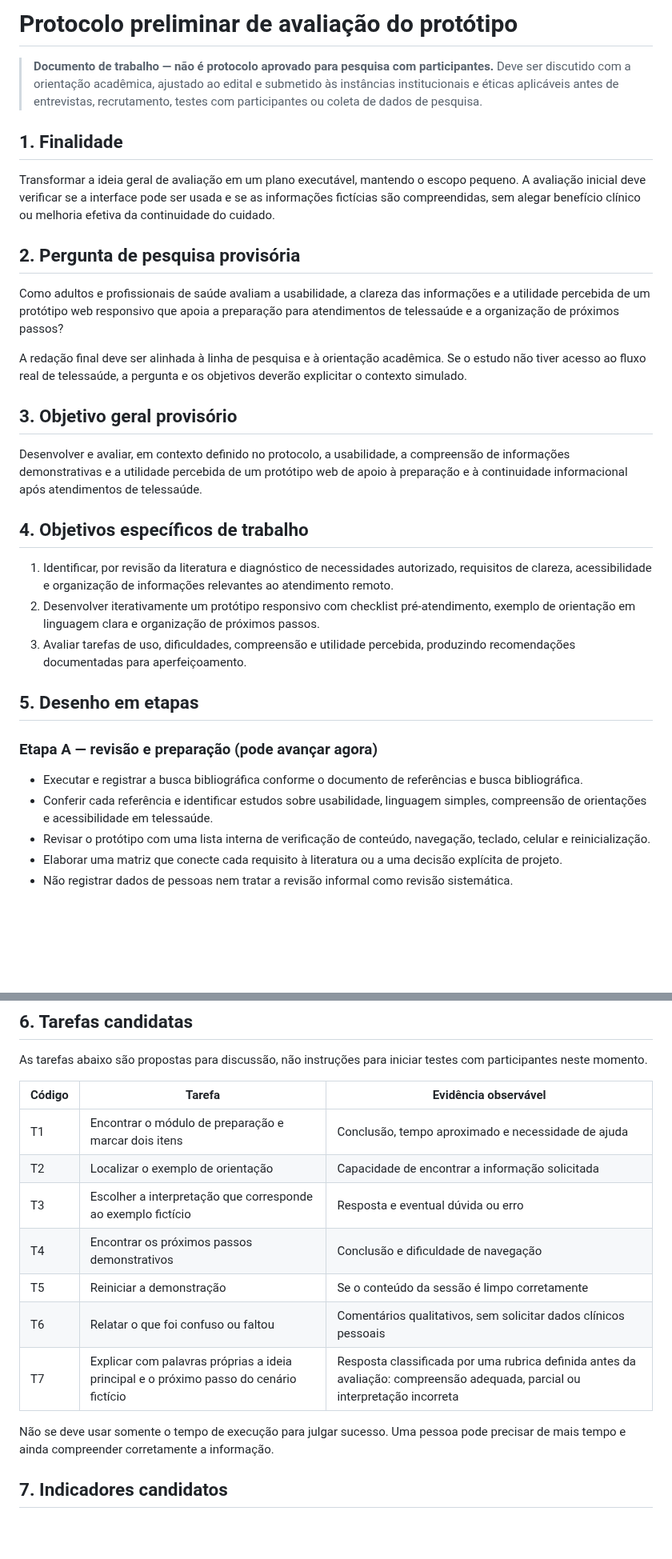
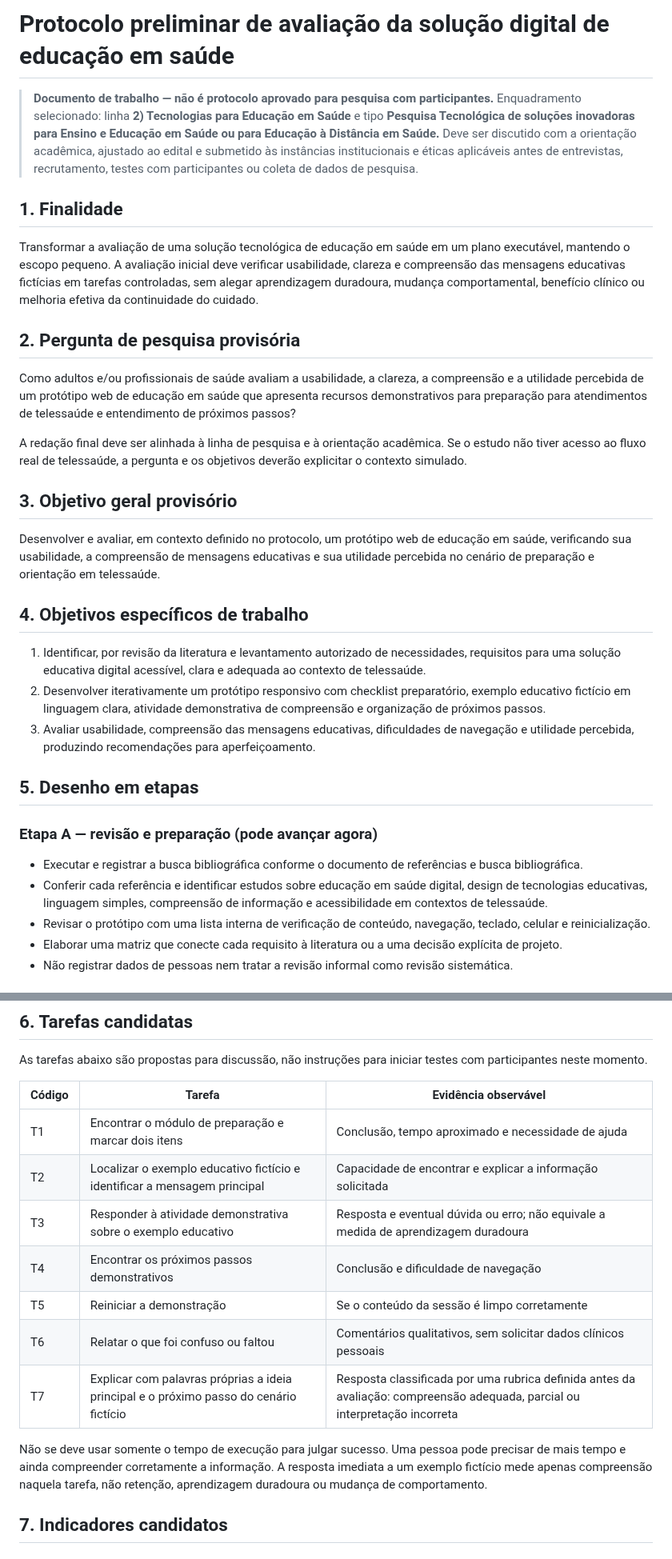
Before and after one commit to pablopcdossantos2-sys/repositorio-repo, a Markdown page: docs/protocolo-preliminar-avaliacao.md, 2 parts joined by grey strips. Shown at 80% size. GitHub-like rendering; blank space fills up the shorter version.

Commit message:
docs: align evaluation protocol with health education project

```diff
--- a/docs/protocolo-preliminar-avaliacao.md
+++ b/docs/protocolo-preliminar-avaliacao.md
@@ -1,33 +1,33 @@
-# Protocolo preliminar de avaliação do protótipo
+# Protocolo preliminar de avaliação da solução digital de educação em saúde
 
-> **Documento de trabalho — não é protocolo aprovado para pesquisa com participantes.** Deve ser discutido com a orientação acadêmica, ajustado ao edital e submetido às instâncias institucionais e éticas aplicáveis antes de entrevistas, recrutamento, testes com participantes ou coleta de dados de pesquisa.
+> **Documento de trabalho — não é protocolo aprovado para pesquisa com participantes.** Enquadramento selecionado: linha **2) Tecnologias para Educação em Saúde** e tipo **Pesquisa Tecnológica de soluções inovadoras para Ensino e Educação em Saúde ou para Educação à Distância em Saúde.** Deve ser discutido com a orientação acadêmica, ajustado ao edital e submetido às instâncias institucionais e éticas aplicáveis antes de entrevistas, recrutamento, testes com participantes ou coleta de dados de pesquisa.
 
 ## 1. Finalidade
 
-Transformar a ideia geral de avaliação em um plano executável, mantendo o escopo pequeno. A avaliação inicial deve verificar se a interface pode ser usada e se as informações fictícias são compreendidas, sem alegar benefício clínico ou melhoria efetiva da continuidade do cuidado.
+Transformar a avaliação de uma solução tecnológica de educação em saúde em um plano executável, mantendo o escopo pequeno. A avaliação inicial deve verificar usabilidade, clareza e compreensão das mensagens educativas fictícias em tarefas controladas, sem alegar aprendizagem duradoura, mudança comportamental, benefício clínico ou melhoria efetiva da continuidade do cuidado.
 
 ## 2. Pergunta de pesquisa provisória
 
-Como adultos e profissionais de saúde avaliam a usabilidade, a clareza das informações e a utilidade percebida de um protótipo web responsivo que apoia a preparação para atendimentos de telessaúde e a organização de próximos passos?
+Como adultos e/ou profissionais de saúde avaliam a usabilidade, a clareza, a compreensão e a utilidade percebida de um protótipo web de educação em saúde que apresenta recursos demonstrativos para preparação para atendimentos de telessaúde e entendimento de próximos passos?
 
 A redação final deve ser alinhada à linha de pesquisa e à orientação acadêmica. Se o estudo não tiver acesso ao fluxo real de telessaúde, a pergunta e os objetivos deverão explicitar o contexto simulado.
 
 ## 3. Objetivo geral provisório
 
-Desenvolver e avaliar, em contexto definido no protocolo, a usabilidade, a compreensão de informações demonstrativas e a utilidade percebida de um protótipo web de apoio à preparação e à continuidade informacional após atendimentos de telessaúde.
+Desenvolver e avaliar, em contexto definido no protocolo, um protótipo web de educação em saúde, verificando sua usabilidade, a compreensão de mensagens educativas e sua utilidade percebida no cenário de preparação e orientação em telessaúde.
 
 ## 4. Objetivos específicos de trabalho
 
-1. Identificar, por revisão da literatura e diagnóstico de necessidades autorizado, requisitos de clareza, acessibilidade e organização de informações relevantes ao atendimento remoto.
-2. Desenvolver iterativamente um protótipo responsivo com checklist pré-atendimento, exemplo de orientação em linguagem clara e organização de próximos passos.
-3. Avaliar tarefas de uso, dificuldades, compreensão e utilidade percebida, produzindo recomendações documentadas para aperfeiçoamento.
+1. Identificar, por revisão da literatura e levantamento autorizado de necessidades, requisitos para uma solução educativa digital acessível, clara e adequada ao contexto de telessaúde.
+2. Desenvolver iterativamente um protótipo responsivo com checklist preparatório, exemplo educativo fictício em linguagem clara, atividade demonstrativa de compreensão e organização de próximos passos.
+3. Avaliar usabilidade, compreensão das mensagens educativas, dificuldades de navegação e utilidade percebida, produzindo recomendações para aperfeiçoamento.
 
 ## 5. Desenho em etapas
 
 ### Etapa A — revisão e preparação (pode avançar agora)
 
 - Executar e registrar a busca bibliográfica conforme o documento de referências e busca bibliográfica.
-- Conferir cada referência e identificar estudos sobre usabilidade, linguagem simples, compreensão de orientações e acessibilidade em telessaúde.
+- Conferir cada referência e identificar estudos sobre educação em saúde digital, design de tecnologias educativas, linguagem simples, compreensão de informação e acessibilidade em contextos de telessaúde.
 - Revisar o protótipo com uma lista interna de verificação de conteúdo, navegação, teclado, celular e reinicialização.
 - Elaborar uma matriz que conecte cada requisito à literatura ou a uma decisão explícita de projeto.
 - Não registrar dados de pessoas nem tratar a revisão informal como revisão sistemática.
@@ -53,14 +53,14 @@ As tarefas abaixo são propostas para discussão, não instruções para iniciar
 | Código | Tarefa | Evidência observável |
 |---|---|---|
 | T1 | Encontrar o módulo de preparação e marcar dois itens | Conclusão, tempo aproximado e necessidade de ajuda |
-| T2 | Localizar o exemplo de orientação | Capacidade de encontrar a informação solicitada |
-| T3 | Escolher a interpretação que corresponde ao exemplo fictício | Resposta e eventual dúvida ou erro |
+| T2 | Localizar o exemplo educativo fictício e identificar a mensagem principal | Capacidade de encontrar e explicar a informação solicitada |
+| T3 | Responder à atividade demonstrativa sobre o exemplo educativo | Resposta e eventual dúvida ou erro; não equivale a medida de aprendizagem duradoura |
 | T4 | Encontrar os próximos passos demonstrativos | Conclusão e dificuldade de navegação |
 | T5 | Reiniciar a demonstração | Se o conteúdo da sessão é limpo corretamente |
 | T6 | Relatar o que foi confuso ou faltou | Comentários qualitativos, sem solicitar dados clínicos pessoais |
 | T7 | Explicar com palavras próprias a ideia principal e o próximo passo do cenário fictício | Resposta classificada por uma rubrica definida antes da avaliação: compreensão adequada, parcial ou interpretação incorreta |
 
-Não se deve usar somente o tempo de execução para julgar sucesso. Uma pessoa pode precisar de mais tempo e ainda compreender corretamente a informação.
+Não se deve usar somente o tempo de execução para julgar sucesso. Uma pessoa pode precisar de mais tempo e ainda compreender corretamente a informação. A resposta imediata a um exemplo fictício mede apenas compreensão naquela tarefa, não retenção, aprendizagem duradoura ou mudança de comportamento.
 
 ## 7. Indicadores candidatos
 
```
Also changed, not shown: other parts of docs/protocolo-preliminar-avaliacao.md (+1 -1 lines).
